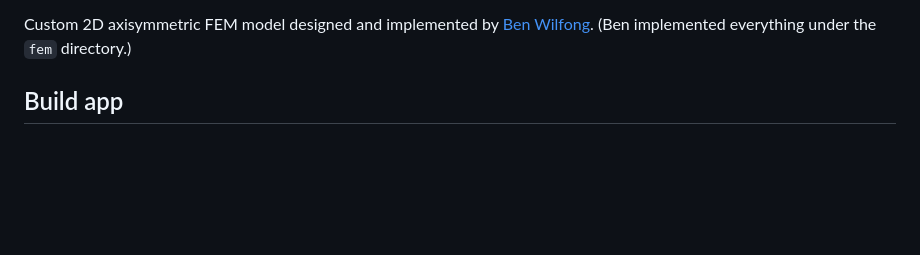
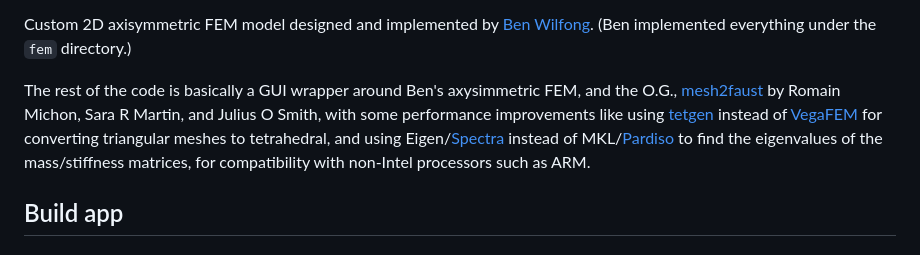
Before and after one commit to khiner/mesh2audio, a Markdown page: README.md, the part around the change printed below. GitHub-like rendering; blank space fills up the shorter version.

Commit message:
More project explanation in readme and improve mesh2faust ref. Update faust branch.

```diff
--- a/README.md
+++ b/README.md
@@ -17,5 +15,7 @@ Based on [mesh2faust](https://hal.science/hal-03162901/document).
 Custom 2D axisymmetric FEM model designed and implemented by [Ben Wilfong](https://github.com/wilfonba).
 (Ben implemented everything under the `fem` directory.)
+
+The rest of the code is basically a GUI wrapper around Ben's axysimmetric FEM, and the O.G., [mesh2faust](https://hal.science/hal-03162901/document) by Romain Michon, Sara R Martin, and Julius O Smith, with some performance improvements like using [tetgen](https://github.com/libigl/tetgen) instead of [VegaFEM](https://viterbi-web.usc.edu/~jbarbic/vega/) for converting triangular meshes to tetrahedral, and using Eigen/[Spectra](https://github.com/yixuan/spectra) instead of MKL/[Pardiso](https://www.intel.com/content/www/us/en/docs/onemkl/developer-reference-c/2023-0/onemkl-pardiso-parallel-direct-sparse-solver-iface.html) to find the eigenvalues of the mass/stiffness matrices, for compatibility with non-Intel processors such as ARM.
 
 ## Build app
 
```
Also changed, not shown: other parts of README.md (+0 -2 lines).
